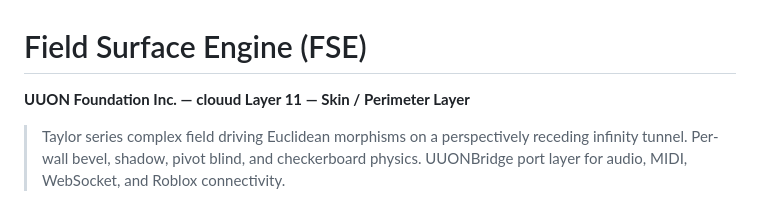
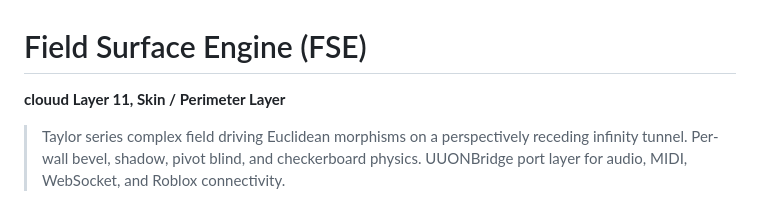
Before and after one commit to UUON-Foundation/field-surface-engine, a Markdown page: README.md, the part around the change. Drawn GitHub-style.

Commit message:
Update project description in README.md

```diff
--- a/README.md
+++ b/README.md
@@ -1,6 +1,6 @@
 # Field Surface Engine (FSE)
 
-**UUON Foundation Inc. — clouud Layer 11 — Skin / Perimeter Layer**
+**clouud Layer 11, Skin / Perimeter Layer**
 
 > Taylor series complex field driving Euclidean morphisms on a perspectively receding infinity tunnel. Per-wall bevel, shadow, pivot blind, and checkerboard physics. UUONBridge port layer for audio, MIDI, WebSocket, and Roblox connectivity.
 
```
